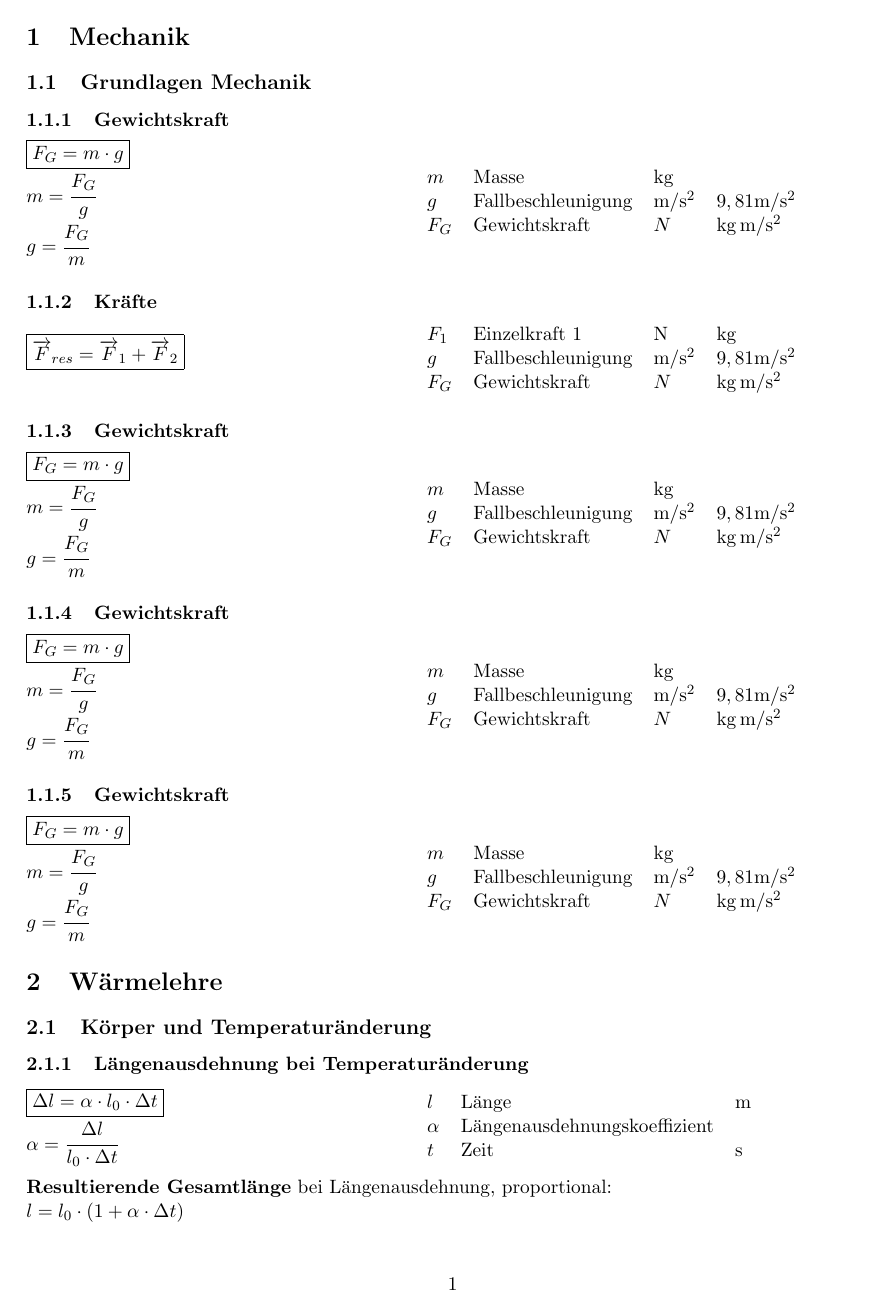
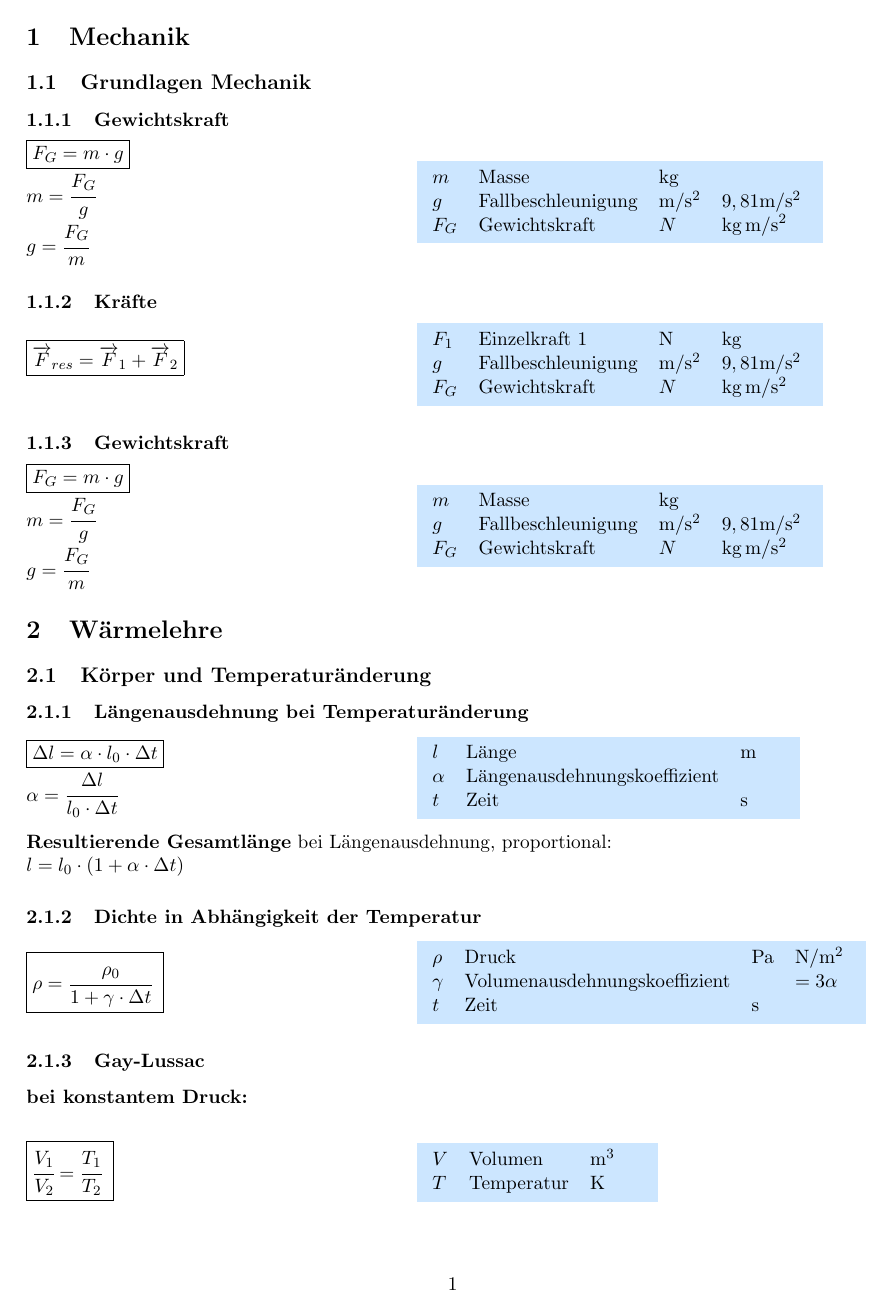
Before and after one commit to kreativmonkey/Formelsammlung-Physik, a LaTeX document (formelsammlung.tex): page 1 of 2. Compiled offline with pdfLaTeX.

Commit message:
Farbige Legende

```diff
--- a/formelsammlung.tex
+++ b/formelsammlung.tex
@@ -12,11 +12,19 @@
   locale = DE ,
   per-mode = symbol
 }
+\usepackage{multicol}                       % Mehrspaltig
 
 \usepackage{parskip}                        % No Space after newline
 
 \newcommand\mainformular[1]{\fbox{#1}}      % Standard Formel
-\definecolor{lightblue}{rgb}{204,230,255}
+\newcommand\legende[1]{
+    \colorbox{lightblue}{%
+    \begin{tabular}{llll}
+     #1
+    \end{tabular}
+    }
+}                                           % Farbig hintelegte Legende
+\definecolor{lightblue}{RGB}{204, 230, 255}
 
 \begin{document}
 
@@ -68,47 +77,11 @@ $g = \cfrac{F_G}{m}$
 \end{minipage}
 \begin{minipage}{0.45\textwidth}
 
-\begin{tabular}{llll}
+\legende{
 $m$ & Masse & $\si{\kilo\gram}$ & \\
 $g$ & Fallbeschleunigung & $\si{\metre\per\square\second}$ & $9,81 \si{\metre\per\square\second}$ \\
 $F_G$ & Gewichtskraft & $N$ & $\si{\kilogram\metre\per\square\second}$ \\
-\end{tabular}
-
-\end{minipage}
-
-\subsubsection{Gewichtskraft}
-\begin{minipage}{0.45\textwidth}
-
-\mainformular{$F_G = m \cdot g$} \\
-$m = \cfrac{F_G}{g}$ \\
-$g = \cfrac{F_G}{m}$
-
-\end{minipage}
-\begin{minipage}{0.45\textwidth}
-
-\begin{tabular}{llll}
-$m$ & Masse & $\si{\kilo\gram}$ & \\
-$g$ & Fallbeschleunigung & $\si{\metre\per\square\second}$ & $9,81 \si{\metre\per\square\second}$ \\
-$F_G$ & Gewichtskraft & $N$ & $\si{\kilogram\metre\per\square\second}$ \\
-\end{tabular}
-
-\end{minipage}
-
-\subsubsection{Gewichtskraft}
-\begin{minipage}{0.45\textwidth}
-
-\mainformular{$F_G = m \cdot g$} \\
-$m = \cfrac{F_G}{g}$ \\
-$g = \cfrac{F_G}{m}$
-
-\end{minipage}
-\begin{minipage}{0.45\textwidth}
-
-\begin{tabular}{llll}
-$m$ & Masse & $\si{\kilo\gram}$ & \\
-$g$ & Fallbeschleunigung & $\si{\metre\per\square\second}$ & $9,81 \si{\metre\per\square\second}$ \\
-$F_G$ & Gewichtskraft & $N$ & $\si{\kilogram\metre\per\square\second}$ \\
-\end{tabular}
+}
 
 \end{minipage}
 
```
Also changed, not shown: formelsammlung.pdf, formelsammlung.tex (53 more changed lines).
